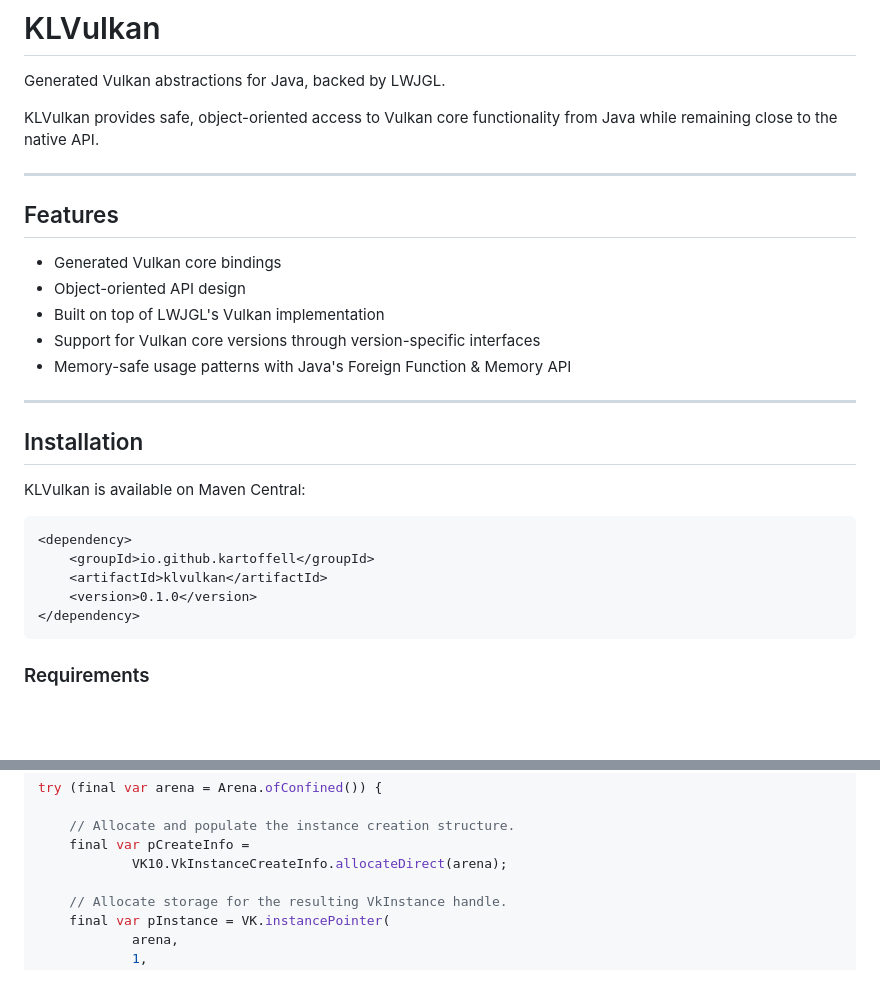
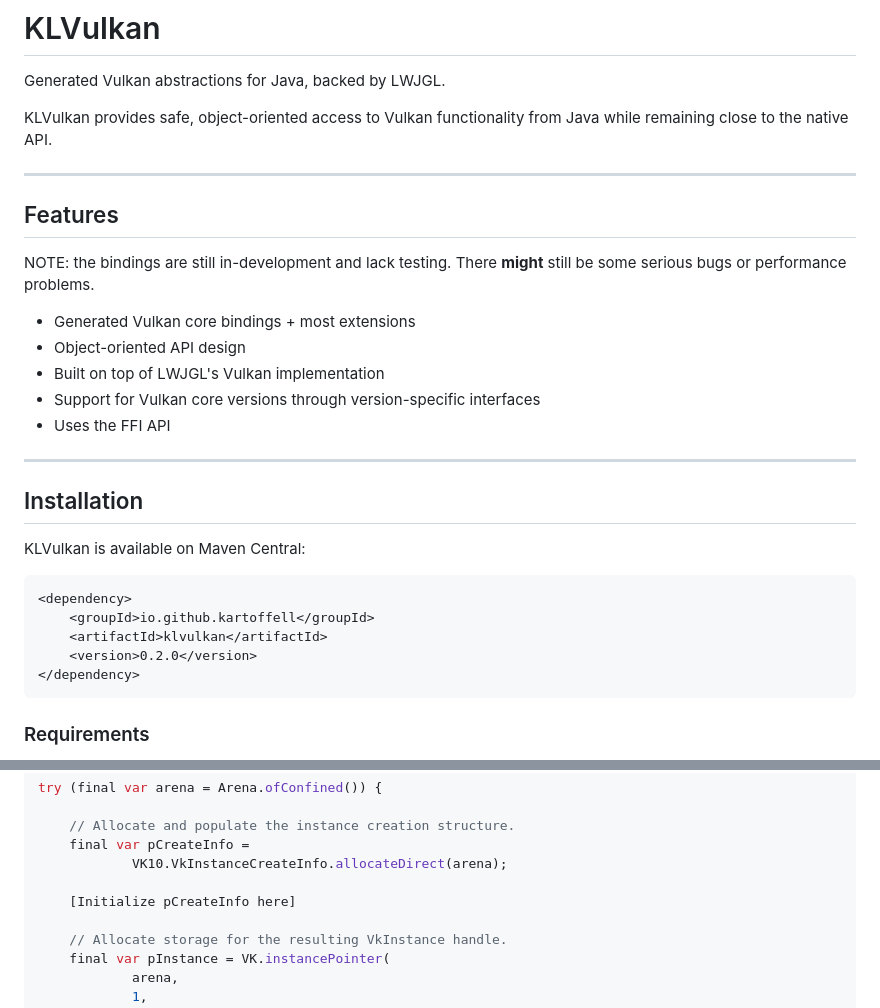
Before and after one commit to KartoffelL/KLVulkan, a Markdown page: README.md, 2 parts joined by grey strips. GitHub-like rendering; blank space fills up the shorter version.

Commit message:
Revise README for clarity and version update
Updated README to reflect changes in bindings and version.

````diff
--- a/README.md
+++ b/README.md
@@ -2,17 +2,21 @@
 
 Generated Vulkan abstractions for Java, backed by LWJGL.
 
-KLVulkan provides safe, object-oriented access to Vulkan core functionality from Java while remaining close to the native API.
+KLVulkan provides safe, object-oriented access to Vulkan functionality from Java while remaining close to the native API.
 
 ---
 
 ## Features
 
-* Generated Vulkan core bindings
+NOTE: the bindings are still in-development and lack testing. There **might** still be some serious bugs or performance problems.
+
+
+
+* Generated Vulkan core bindings + most extensions
 * Object-oriented API design
 * Built on top of LWJGL's Vulkan implementation
 * Support for Vulkan core versions through version-specific interfaces
-* Memory-safe usage patterns with Java's Foreign Function & Memory API
+* Uses the FFI API
 
 ---
 
@@ -24,7 +28,7 @@ KLVulkan is available on Maven Central:
 <dependency>
     <groupId>io.github.kartoffell</groupId>
     <artifactId>klvulkan</artifactId>
-    <version>0.1.0</version>
+    <version>0.2.0</version>
 </dependency>
 ```
 
@@ -55,6 +59,8 @@ try (final var arena = Arena.ofConfined()) {
     // Allocate and populate the instance creation structure.
     final var pCreateInfo =
             VK10.VkInstanceCreateInfo.allocateDirect(arena);
+
+    [Initialize pCreateInfo here]
 
     // Allocate storage for the resulting VkInstance handle.
     final var pInstance = VK.instancePointer(
````
Also changed, not shown: other parts of README.md (+1 -0 lines).
